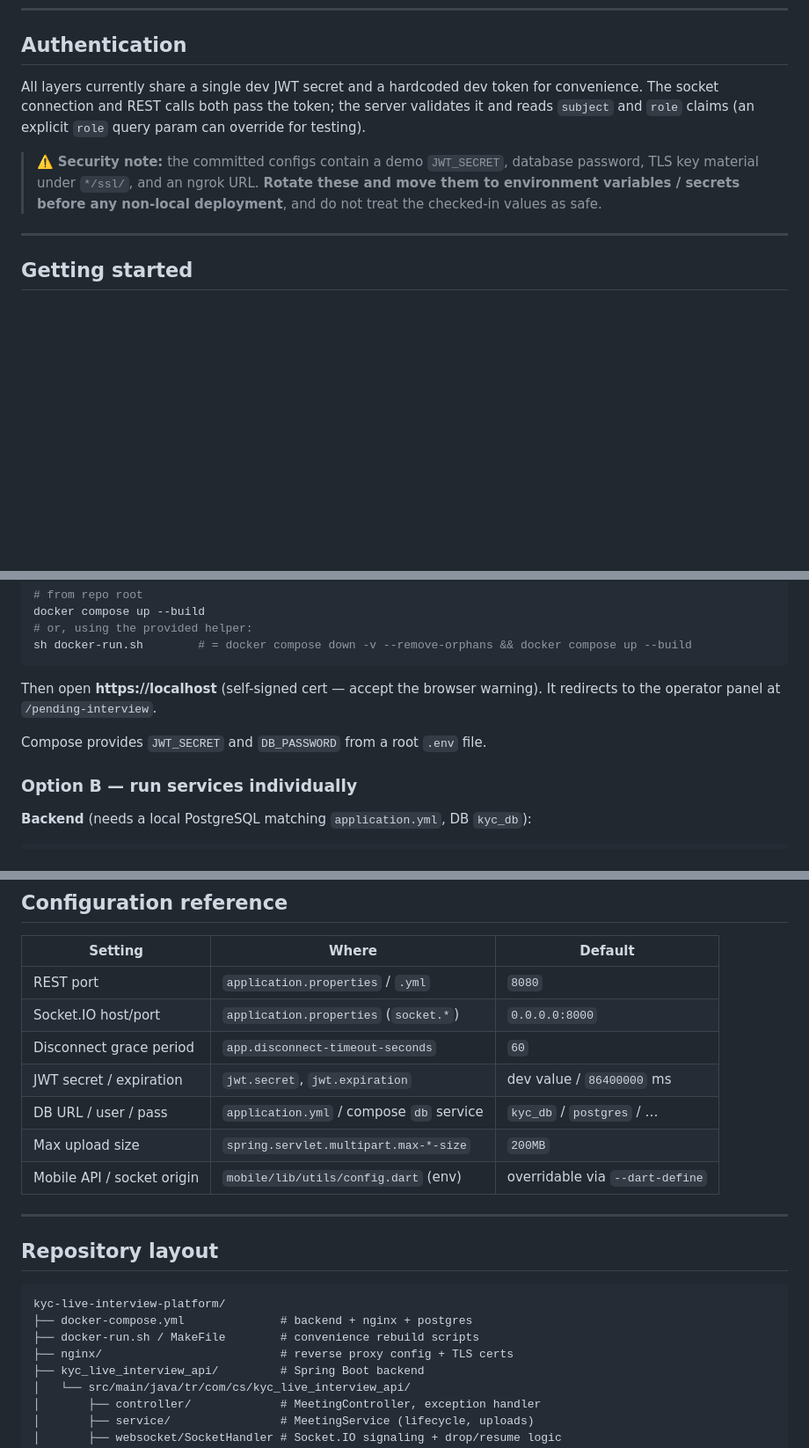
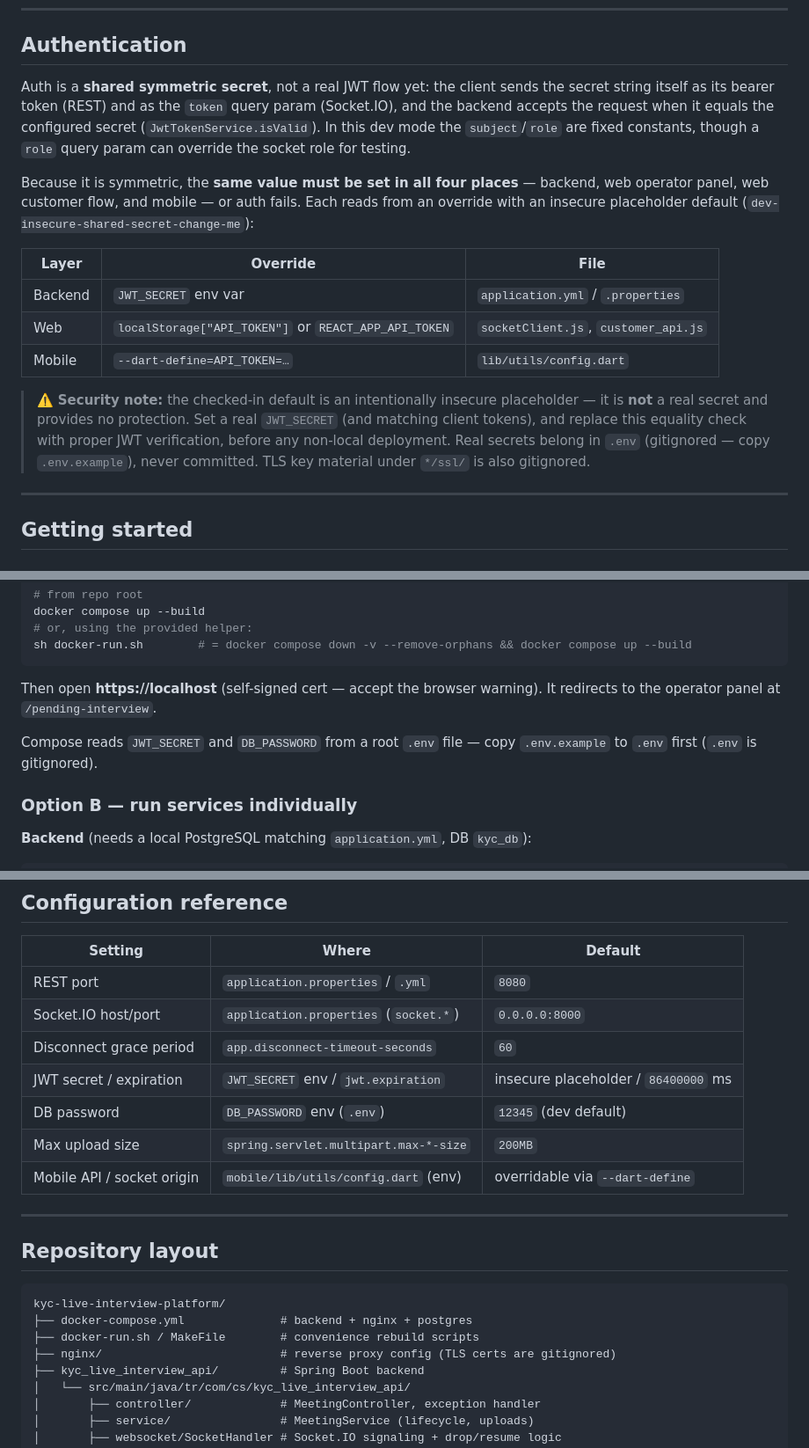
Before and after one commit to korhanerdogdu/kyc-live-interview-platform, a Markdown page: README.md, 3 parts joined by grey strips. Shown at 88% size. GitHub-like rendering; blank space fills up the shorter version.

Commit message:
docs: align README auth/config sections with env-based secrets

```diff
--- a/README.md
+++ b/README.md
@@ -115,9 +115,17 @@ Explicit ends (`endMeeting` socket event or the REST `/{id}/end`) both converge
 
 ## Authentication
 
-All layers currently share a single dev JWT secret and a hardcoded dev token for convenience. The socket connection and REST calls both pass the token; the server validates it and reads `subject` and `role` claims (an explicit `role` query param can override for testing).
+Auth is a **shared symmetric secret**, not a real JWT flow yet: the client sends the secret string itself as its bearer token (REST) and as the `token` query param (Socket.IO), and the backend accepts the request when it equals the configured secret (`JwtTokenService.isValid`). In this dev mode the `subject`/`role` are fixed constants, though a `role` query param can override the socket role for testing.
 
-> ⚠️ **Security note:** the committed configs contain a demo `JWT_SECRET`, database password, TLS key material under `*/ssl/`, and an ngrok URL. **Rotate these and move them to environment variables / secrets before any non-local deployment**, and do not treat the checked-in values as safe.
+Because it is symmetric, the **same value must be set in all four places** — backend, web operator panel, web customer flow, and mobile — or auth fails. Each reads from an override with an insecure placeholder default (`dev-insecure-shared-secret-change-me`):
+
+| Layer  | Override                                   | File                              |
+|--------|--------------------------------------------|-----------------------------------|
+| Backend | `JWT_SECRET` env var                       | `application.yml` / `.properties` |
+| Web     | `localStorage["API_TOKEN"]` or `REACT_APP_API_TOKEN` | `socketClient.js`, `customer_api.js` |
+| Mobile  | `--dart-define=API_TOKEN=…`                | `lib/utils/config.dart`           |
+
+> ⚠️ **Security note:** the checked-in default is an intentionally insecure placeholder — it is **not** a real secret and provides no protection. Set a real `JWT_SECRET` (and matching client tokens), and replace this equality check with proper JWT verification, before any non-local deployment. Real secrets belong in `.env` (gitignored — copy `.env.example`), never committed. TLS key material under `*/ssl/` is also gitignored.
 
 ---
 
@@ -136,7 +144,7 @@ sh docker-run.sh        # = docker compose down -v --remove-orphans && docker co
 
 Then open **https://localhost** (self-signed cert — accept the browser warning). It redirects to the operator panel at `/pending-interview`.
 
-Compose provides `JWT_SECRET` and `DB_PASSWORD` from a root `.env` file.
+Compose reads `JWT_SECRET` and `DB_PASSWORD` from a root `.env` file — copy `.env.example` to `.env` first (`.env` is gitignored).
 
 ### Option B — run services individually
 
@@ -176,8 +184,8 @@ flutter run \
 | REST port                        | `application.properties` / `.yml`       | `8080`                      |
 | Socket.IO host/port              | `application.properties` (`socket.*`)   | `0.0.0.0:8000`              |
 | Disconnect grace period          | `app.disconnect-timeout-seconds`        | `60`                        |
-| JWT secret / expiration          | `jwt.secret`, `jwt.expiration`          | dev value / `86400000` ms   |
-| DB URL / user / pass             | `application.yml` / compose `db` service | `kyc_db` / `postgres` / … |
+| JWT secret / expiration          | `JWT_SECRET` env / `jwt.expiration`     | insecure placeholder / `86400000` ms |
+| DB password                      | `DB_PASSWORD` env (`.env`)              | `12345` (dev default)       |
 | Max upload size                  | `spring.servlet.multipart.max-*-size`   | `200MB`                     |
 | Mobile API / socket origin       | `mobile/lib/utils/config.dart` (env)    | overridable via `--dart-define` |
 
@@ -189,7 +197,7 @@ flutter run \
 kyc-live-interview-platform/
 ├── docker-compose.yml              # backend + nginx + postgres
 ├── docker-run.sh / MakeFile        # convenience rebuild scripts
-├── nginx/                          # reverse proxy config + TLS certs
+├── nginx/                          # reverse proxy config (TLS certs are gitignored)
 ├── kyc_live_interview_api/         # Spring Boot backend
 │   └── src/main/java/tr/com/cs/kyc_live_interview_api/
 │       ├── controller/             # MeetingController, exception handler
```
